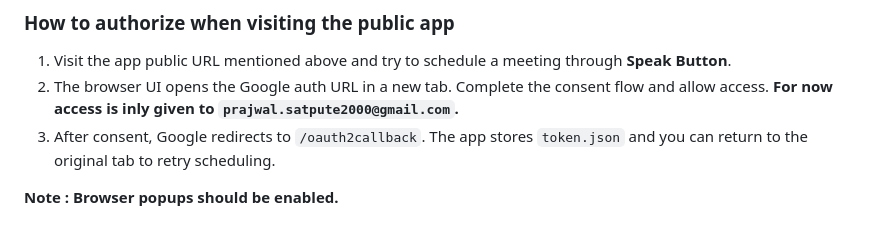
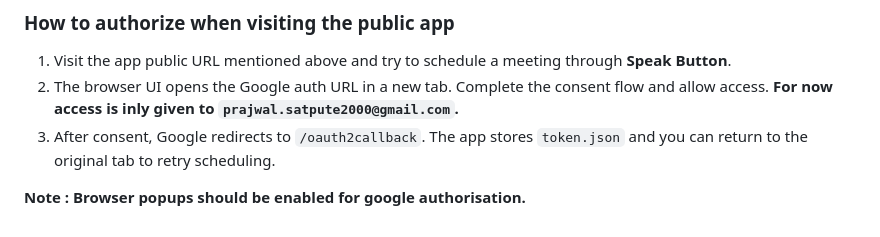
Before and after one commit to prajwalsatpute/VocalWorkspace-GenAI-Voice-Assistant-for-Gmail-Calendar-automation, a Markdown page: README.md, the part around the change. GitHub-like rendering.

```diff
--- a/README.md
+++ b/README.md
@@ -192,4 +192,4 @@ A live deployment of this Voice Assistant is available on Render:
 2. The browser UI opens the Google auth URL in a new tab. Complete the consent flow and allow access. **For now access is inly given to `prajwal.satpute2000@gmail.com`.**
 3. After consent, Google redirects to `/oauth2callback`. The app stores `token.json` and you can return to the original tab to retry scheduling.
 
-**Note : Browser popups should be enabled.**
+**Note : Browser popups should be enabled for google authorisation.**
```
